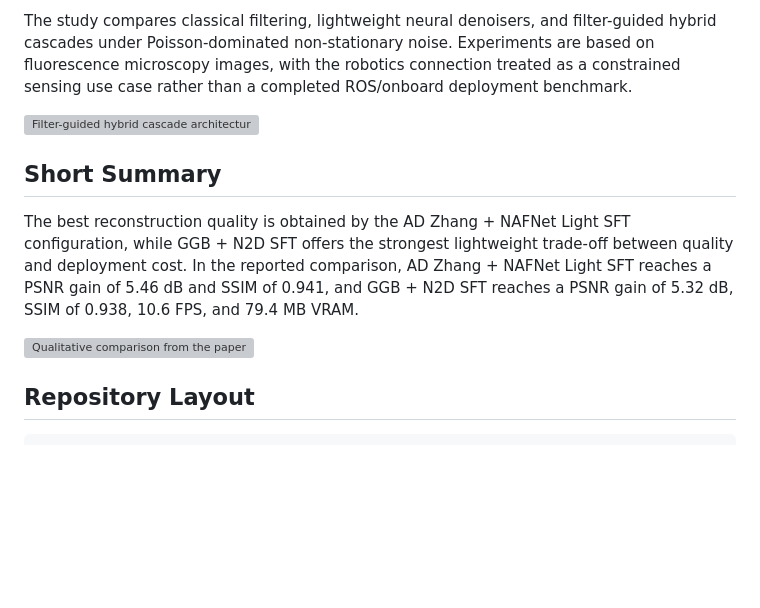
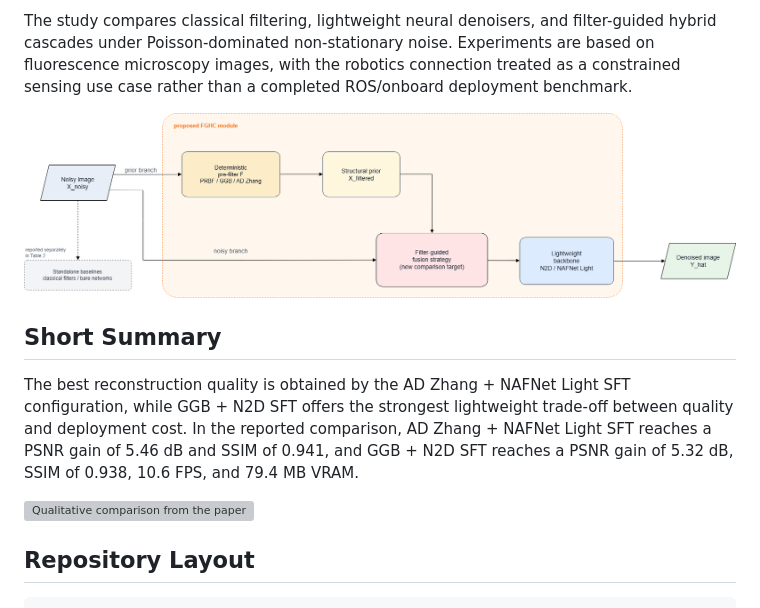
Before and after one commit to tfilex/guided-noise-suppression, a Markdown page: README.md, the part around one of its changes. GitHub-like rendering; pictures changed too: fig/fghc_architecture.png (added); blank space fills up the shorter version; grey boxes are pictures that could not be loaded.

```diff
--- a/README.md
+++ b/README.md
@@ -4,7 +4,7 @@ This repository contains the code, checkpoints, paper sources, and reproducibili
 
 The study compares classical filtering, lightweight neural denoisers, and filter-guided hybrid cascades under Poisson-dominated non-stationary noise. Experiments are based on fluorescence microscopy images, with the robotics connection treated as a constrained sensing use case rather than a completed ROS/onboard deployment benchmark.
 
-![Filter-guided hybrid cascade architecture](paper/fig/fghc_architecture.png)
+![Filter-guided hybrid cascade architecture](fig/fghc_architecture.png)
 
 ## Short Summary
 
```
Also changed, not shown: other parts of README.md (+1 -1 lines), fig/Global_Summary_Heatmap.png (added), fig/nafnet_light_architecture.png (added), 7 other files.
